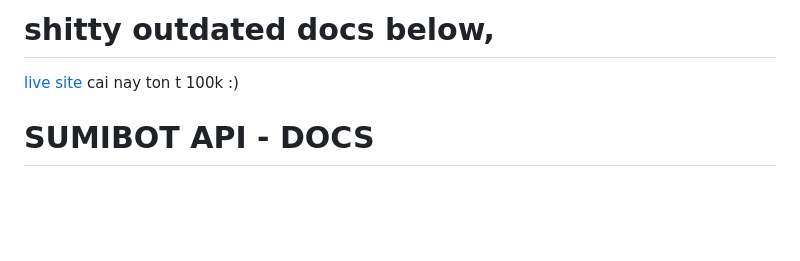
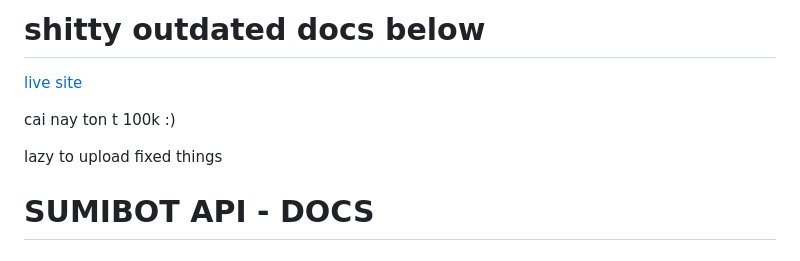
Before and after one commit to anhwaivo/sumiproject-sauce, a Markdown page: README.md, the part around the change. Drawn GitHub-style; blank space fills up the shorter version.

```diff
--- a/README.md
+++ b/README.md
@@ -1,6 +1,9 @@
-# shitty outdated docs below,
+# shitty outdated docs below
 [live site](https://api.sumiproject.net/)
+
 cai nay ton t 100k :)
+
+lazy to upload fixed things
 
 # SUMIBOT API - DOCS
 
```
